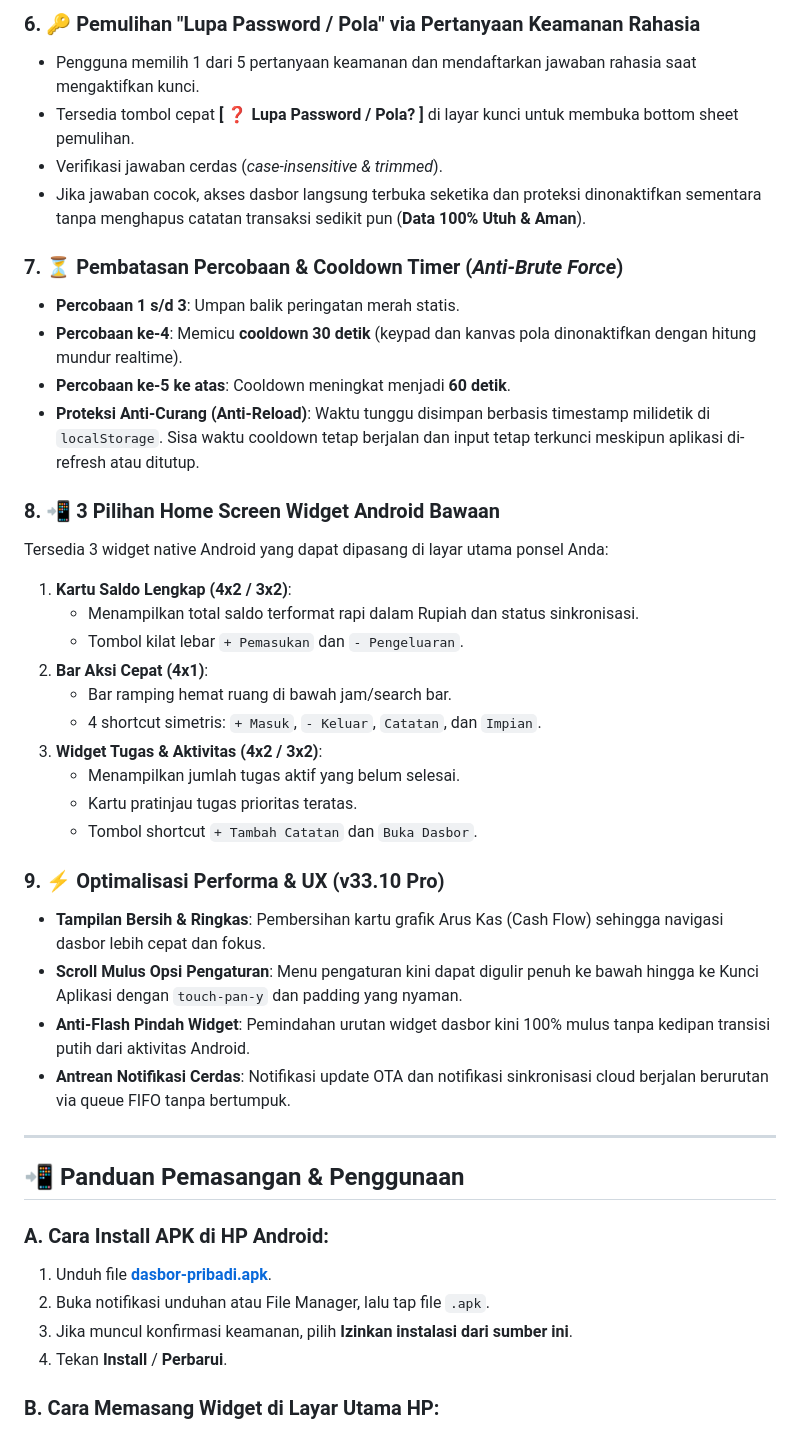
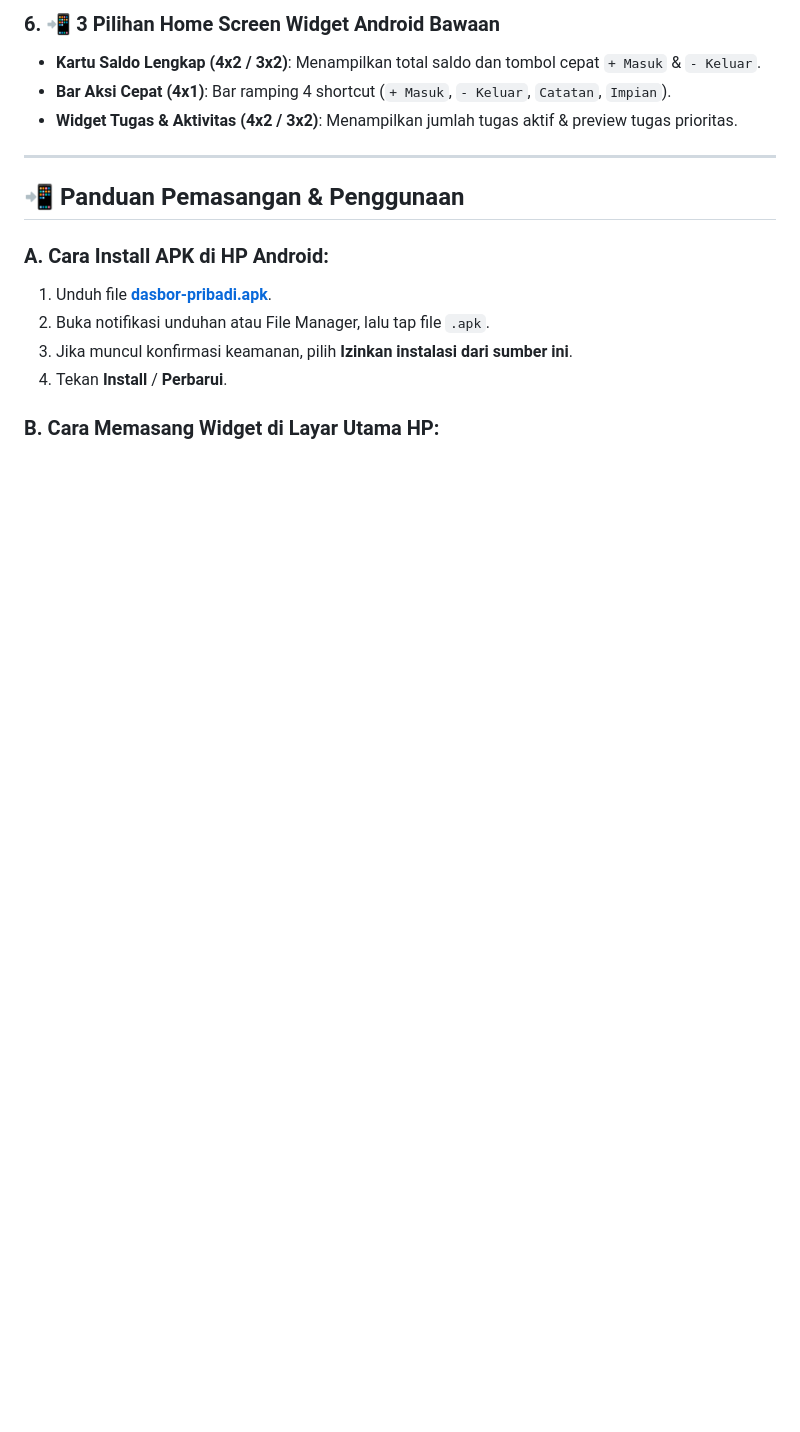
Before and after one commit to habielmaulanaaa-svg/dasbor-pribadi, a Markdown page: README.md, the part around one of its changes. Drawn GitHub-style; blank space fills up the shorter version.

```diff
--- a/README.md
+++ b/README.md
@@ -60,34 +91,8 @@ Aplikasi manajemen keuangan, tabungan, impian, dan produktivitas pribadi all-in-
 
-### 6. 🔑 Pemulihan "Lupa Password / Pola" via Pertanyaan Keamanan Rahasia
-- Pengguna memilih 1 dari 5 pertanyaan keamanan dan mendaftarkan jawaban rahasia saat mengaktifkan kunci.
-- Tersedia tombol cepat **[ ❓ Lupa Password / Pola? ]** di layar kunci untuk membuka bottom sheet pemulihan.
-- Verifikasi jawaban cerdas (*case-insensitive & trimmed*).
-- Jika jawaban cocok, akses dasbor langsung terbuka seketika dan proteksi dinonaktifkan sementara tanpa menghapus catatan transaksi sedikit pun (**Data 100% Utuh & Aman**).
-
-### 7. ⏳ Pembatasan Percobaan & Cooldown Timer (*Anti-Brute Force*)
-- **Percobaan 1 s/d 3**: Umpan balik peringatan merah statis.
-- **Percobaan ke-4**: Memicu **cooldown 30 detik** (keypad dan kanvas pola dinonaktifkan dengan hitung mundur realtime).
-- **Percobaan ke-5 ke atas**: Cooldown meningkat menjadi **60 detik**.
-- **Proteksi Anti-Curang (Anti-Reload)**: Waktu tunggu disimpan berbasis timestamp milidetik di `localStorage`. Sisa waktu cooldown tetap berjalan dan input tetap terkunci meskipun aplikasi di-refresh atau ditutup.
-
-### 8. 📲 3 Pilihan Home Screen Widget Android Bawaan
-Tersedia 3 widget native Android yang dapat dipasang di layar utama ponsel Anda:
-1. **Kartu Saldo Lengkap (4x2 / 3x2)**:
-   - Menampilkan total saldo terformat rapi dalam Rupiah dan status sinkronisasi.
-   - Tombol kilat lebar `+ Pemasukan` dan `- Pengeluaran`.
-2. **Bar Aksi Cepat (4x1)**:
-   - Bar ramping hemat ruang di bawah jam/search bar.
-   - 4 shortcut simetris: `+ Masuk`, `- Keluar`, `Catatan`, dan `Impian`.
-3. **Widget Tugas & Aktivitas (4x2 / 3x2)**:
-   - Menampilkan jumlah tugas aktif yang belum selesai.
-   - Kartu pratinjau tugas prioritas teratas.
-   - Tombol shortcut `+ Tambah Catatan` dan `Buka Dasbor`.
-
-### 9. ⚡ Optimalisasi Performa & UX (v33.10 Pro)
-- **Tampilan Bersih & Ringkas**: Pembersihan kartu grafik Arus Kas (Cash Flow) sehingga navigasi dasbor lebih cepat dan fokus.
-- **Scroll Mulus Opsi Pengaturan**: Menu pengaturan kini dapat digulir penuh ke bawah hingga ke Kunci Aplikasi dengan `touch-pan-y` dan padding yang nyaman.
-- **Anti-Flash Pindah Widget**: Pemindahan urutan widget dasbor kini 100% mulus tanpa kedipan transisi putih dari aktivitas Android.
-- **Antrean Notifikasi Cerdas**: Notifikasi update OTA dan notifikasi sinkronisasi cloud berjalan berurutan via queue FIFO tanpa bertumpuk.
+### 6. 📲 3 Pilihan Home Screen Widget Android Bawaan
+- **Kartu Saldo Lengkap (4x2 / 3x2)**: Menampilkan total saldo dan tombol cepat `+ Masuk` & `- Keluar`.
+- **Bar Aksi Cepat (4x1)**: Bar ramping 4 shortcut (`+ Masuk`, `- Keluar`, `Catatan`, `Impian`).
+- **Widget Tugas & Aktivitas (4x2 / 3x2)**: Menampilkan jumlah tugas aktif & preview tugas prioritas.
 
 ---
 
```
Also changed, not shown: other parts of README.md (+69 -38 lines).
